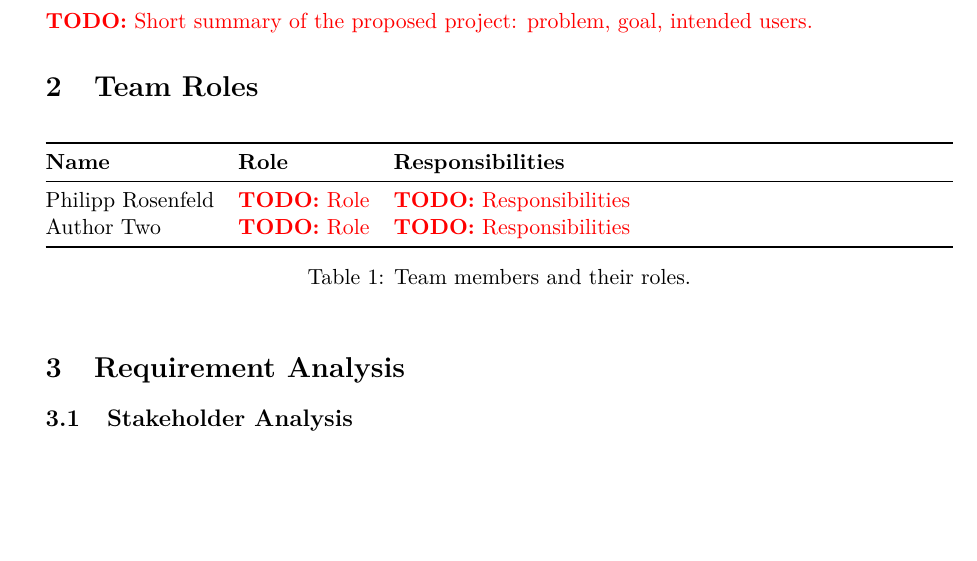
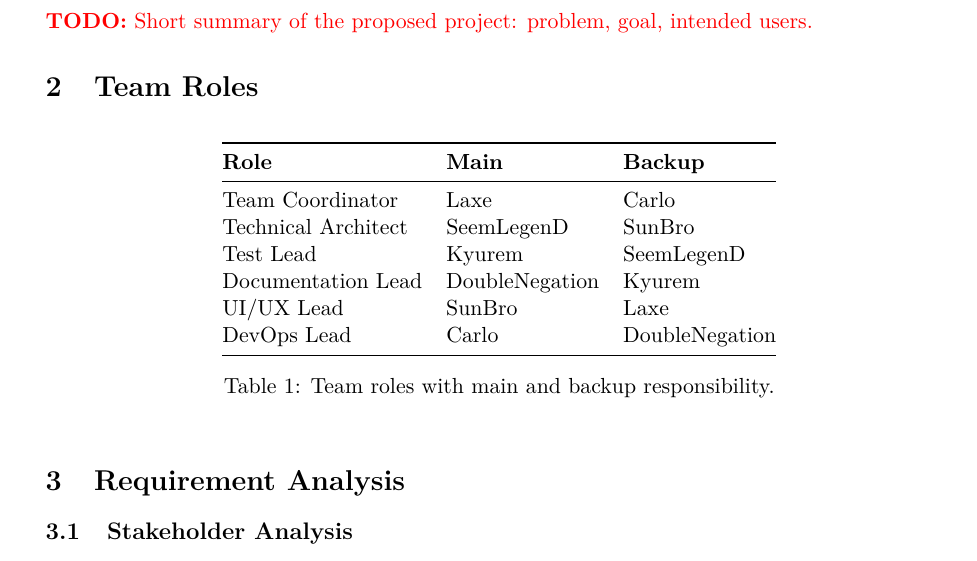
Before and after one commit to PhilippRosenfeld/Project-Proposal, a LaTeX document (main.tex, which reads sections/roles.tex): part of page 1 of 2, cut so that both start at the same text, the shorter picture padded with empty space. Compiled offline with pdfLaTeX.

Commit message:
Fill in team roles table with main and backup assignments

```diff
--- a/sections/roles.tex
+++ b/sections/roles.tex
@@ -3,14 +3,18 @@
 
 \begin{table}[htbp]
   \centering
-  \begin{tabularx}{\linewidth}{@{}llX@{}}
+  \begin{tabular}{@{}lll@{}}
     \toprule
-    \textbf{Name} & \textbf{Role} & \textbf{Responsibilities} \\
+    \textbf{Role} & \textbf{Main} & \textbf{Backup} \\
     \midrule
-    Philipp Rosenfeld & \todo{Role} & \todo{Responsibilities} \\
-    Author Two        & \todo{Role} & \todo{Responsibilities} \\
+    Team Coordinator    & Laxe           & Carlo          \\
+    Technical Architect & SeemLegenD     & SunBro         \\
+    Test Lead           & Kyurem         & SeemLegenD     \\
+    Documentation Lead  & DoubleNegation & Kyurem         \\
+    UI/UX Lead          & SunBro         & Laxe           \\
+    DevOps Lead         & Carlo          & DoubleNegation \\
     \bottomrule
-  \end{tabularx}
-  \caption{Team members and their roles.}
+  \end{tabular}
+  \caption{Team roles with main and backup responsibility.}
   \label{tab:roles}
 \end{table}
```
